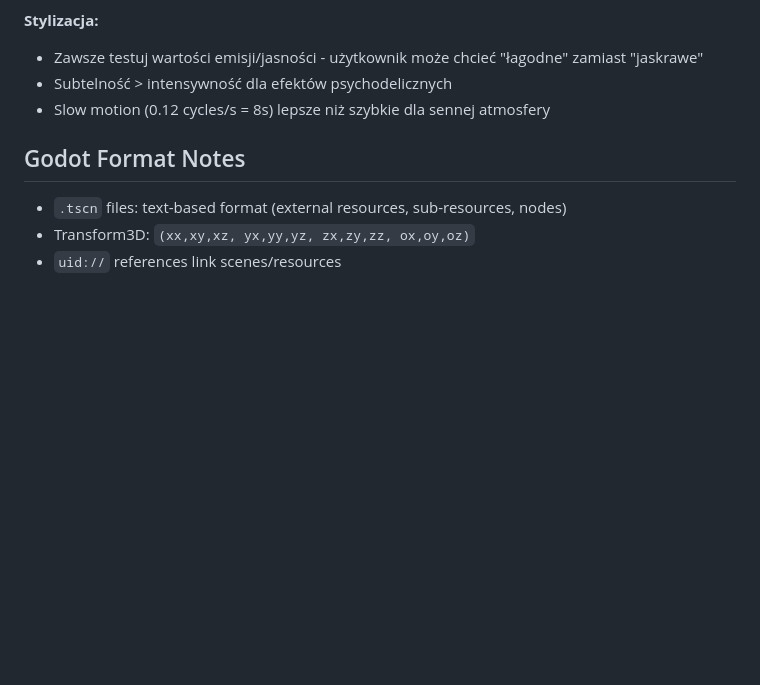
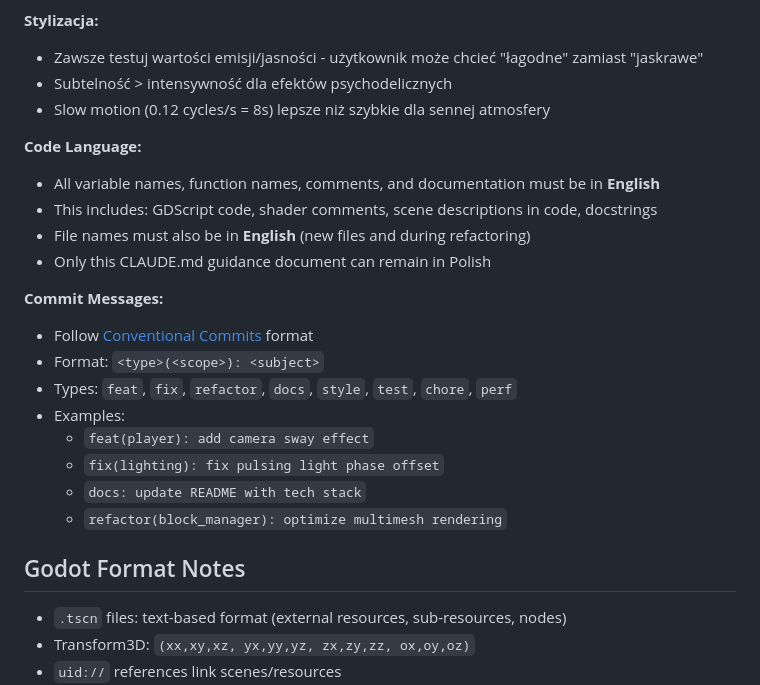
Before and after one commit to jpalczewski/goldenroom, a Markdown page: CLAUDE.md, the part around the change. GitHub-like rendering; blank space fills up the shorter version.

Commit message:
docs(claude): add English code language requirement and Conventional Commits guidelines

```diff
--- a/CLAUDE.md
+++ b/CLAUDE.md
@@ -193,6 +193,22 @@ Subtlene pulsowanie, ciepłe tony, organiczne ruchy.
 - Subtelność > intensywność dla efektów psychodelicznych
 - Slow motion (0.12 cycles/s = 8s) lepsze niż szybkie dla sennej atmosfery
 
+**Code Language:**
+- All variable names, function names, comments, and documentation must be in **English**
+- This includes: GDScript code, shader comments, scene descriptions in code, docstrings
+- File names must also be in **English** (new files and during refactoring)
+- Only this CLAUDE.md guidance document can remain in Polish
+
+**Commit Messages:**
+- Follow [Conventional Commits](https://www.conventionalcommits.org/) format
+- Format: `<type>(<scope>): <subject>`
+- Types: `feat`, `fix`, `refactor`, `docs`, `style`, `test`, `chore`, `perf`
+- Examples:
+  - `feat(player): add camera sway effect`
+  - `fix(lighting): fix pulsing light phase offset`
+  - `docs: update README with tech stack`
+  - `refactor(block_manager): optimize multimesh rendering`
+
 ## Godot Format Notes
 
 - `.tscn` files: text-based format (external resources, sub-resources, nodes)
```
